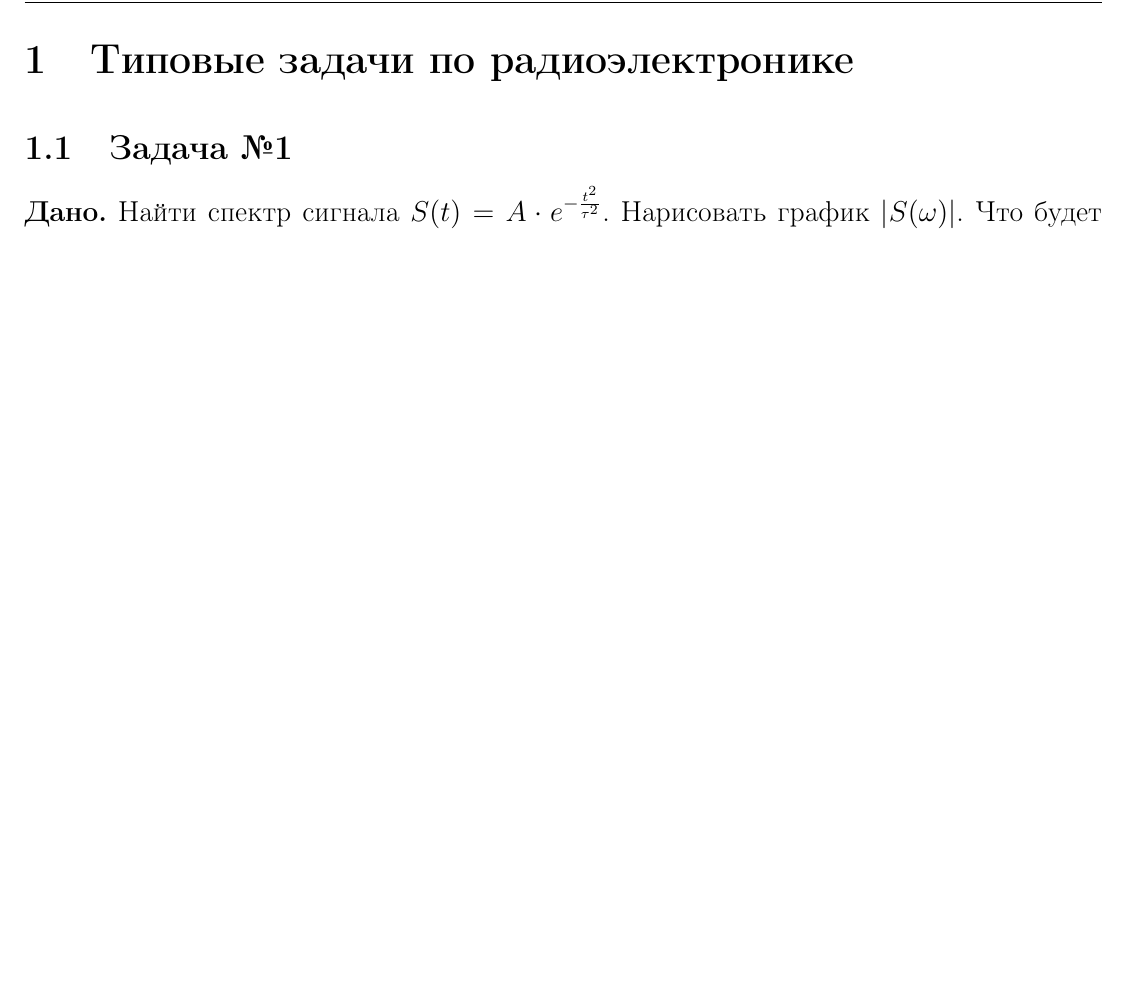
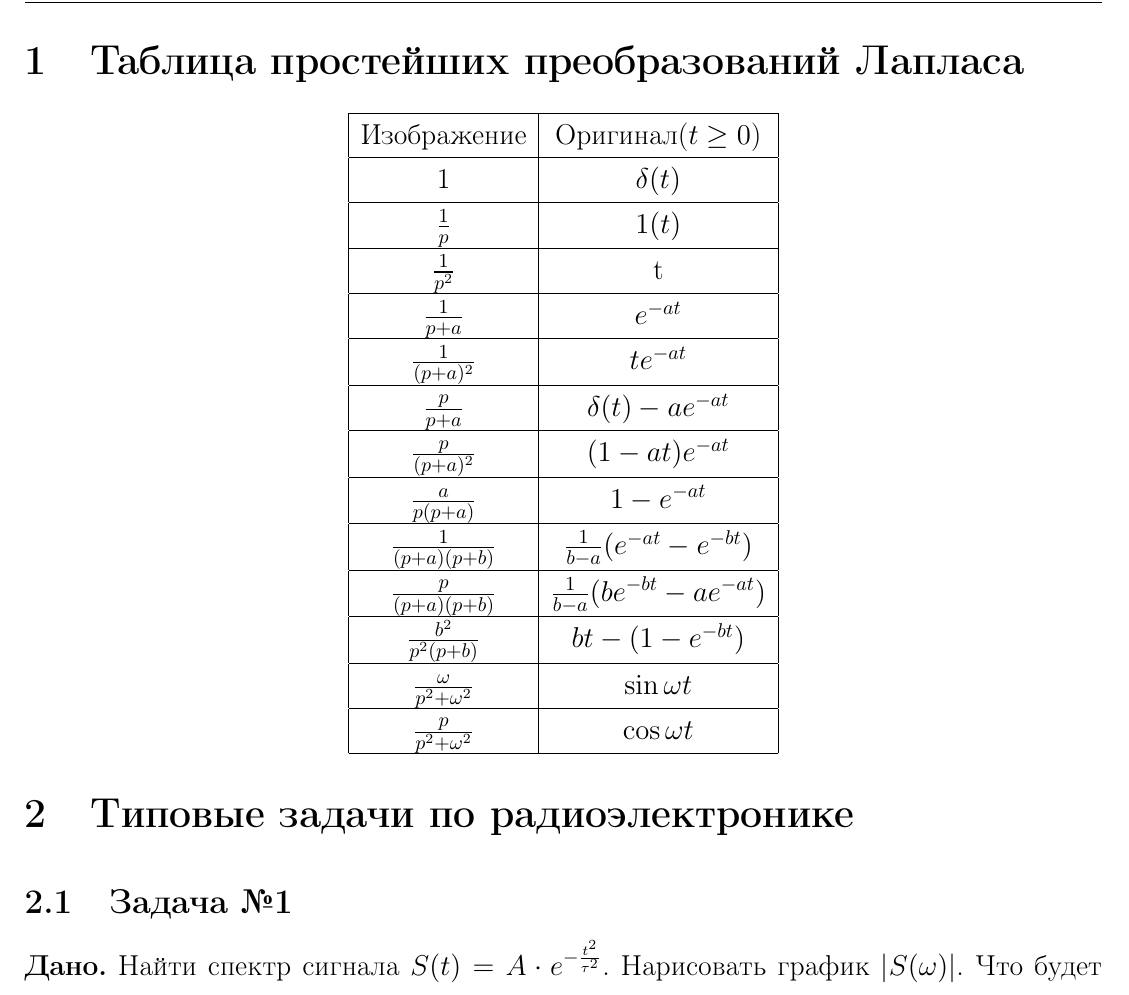
Before and after one commit to FedorSarafanov/radioelectronics, a LaTeX document (solved_problems/problems.tex): part of page 1 of 5, cut at the place of the change, the shorter picture padded with empty space. Compiled offline with pdfLaTeX.

Commit message:
Вставка таблички

```diff
--- a/solved_problems/problems.tex
+++ b/solved_problems/problems.tex
@@ -21,13 +21,9 @@
 		geometry,
 		multicol,
 		tikz,
-		hyperref,
-		setspace, %spacing
-		% ragged2e, % justifying
+		hyperref
 	}
 
-\usepackage{mathrsfs} % буква для обозначения ЭДС
-\newcommand{\eds}{\ensuremath{\mathscr{E}}} % новая команда \EDS для символа
 
 % Увеличенный межстрочный интервал, французские пробелы
 \linespread{1.3}
@@ -49,6 +45,11 @@
 \chead{Экзамен по радиоэлектронике, зима 2019}
 \lhead{Типовые задачи}
 \cfoot{\thepage}
+
+
+\usepackage{mathrsfs} % буква для обозначения ЭДС
+\newcommand{\eds}{\ensuremath{\mathscr{E}}} % новая команда \EDS для символа
+
 
 %%%%%%%%%%%%%%%%%%%%%%%%%%%%%%%%%%%%%%%%%%%%%%%%%%%%%%%%%%%%%%%%%%%%%%%%%%%%%%%
 \gdef\rot{\operatorname{rot}} \gdef\div{\operatorname{div}}
@@ -86,6 +87,27 @@
 
 % \input{text/titlepage}
 
+
+\section{Таблица простейших преобразований Лапласа}
+\begin{center}
+\begin{tabular}{| c | c |}
+	\hline
+	Изображение                   & Оригинал($t\geq0$)              \\ \hline
+	1			                  & $\delta(t)$                     \\ \hline
+	$\frac1p$	                  & $1(t)$                          \\ \hline
+	$\frac{1}{p^2}$               & t                               \\ \hline
+	$\frac{1}{p+a}$               & $e^{-at}$                       \\ \hline
+	$\frac{1}{(p+a)^2}$           & $te^{-at}$                      \\ \hline
+	$\frac{p}{p+a}$               & $\delta(t)-ae^{-at}$            \\ \hline
+	$\frac{p}{(p+a)^2}$           & $(1-at) e^{-at}$                \\ \hline
+	$\frac{a}{p(p+a)}$            & $1-e^{-at}$                     \\ \hline
+	$\frac{1}{(p+a)(p+b)}$ & $\frac{1}{b-a} (e^{-at} -e^{-bt} ) $   \\ \hline
+	$\frac{p}{(p+a)(p+b)}$ & $\frac{1}{b-a} (be^{-bt} -ae^{-at} ) $ \\ \hline
+	$\frac{b^2}{p^2(p+b)}$        & $bt-(1-e^{-bt})$                \\ \hline
+	$\frac{\omega}{p^2+\omega^2}$ & $\sin{\omega t}$                \\ \hline
+	$\frac{p}{p^2+\omega^2}$      & $\cos{\omega t}$ 	            \\ \hline
+\end{tabular}
+\end{center}
 \section{Типовые задачи по радиоэлектронике}
 
 \subsection{Задача №1}
```
